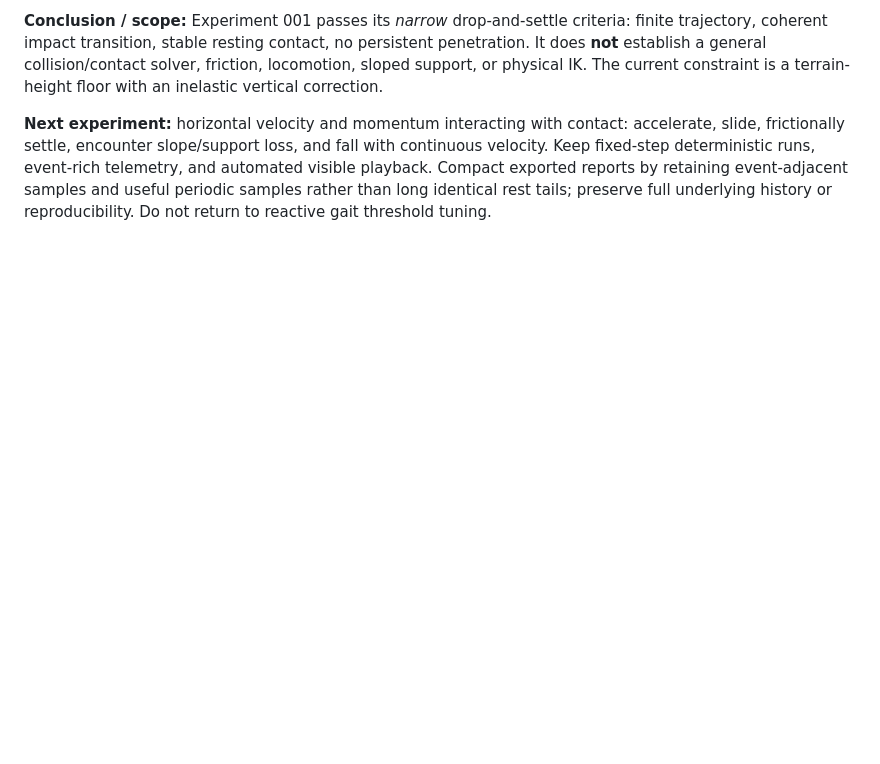
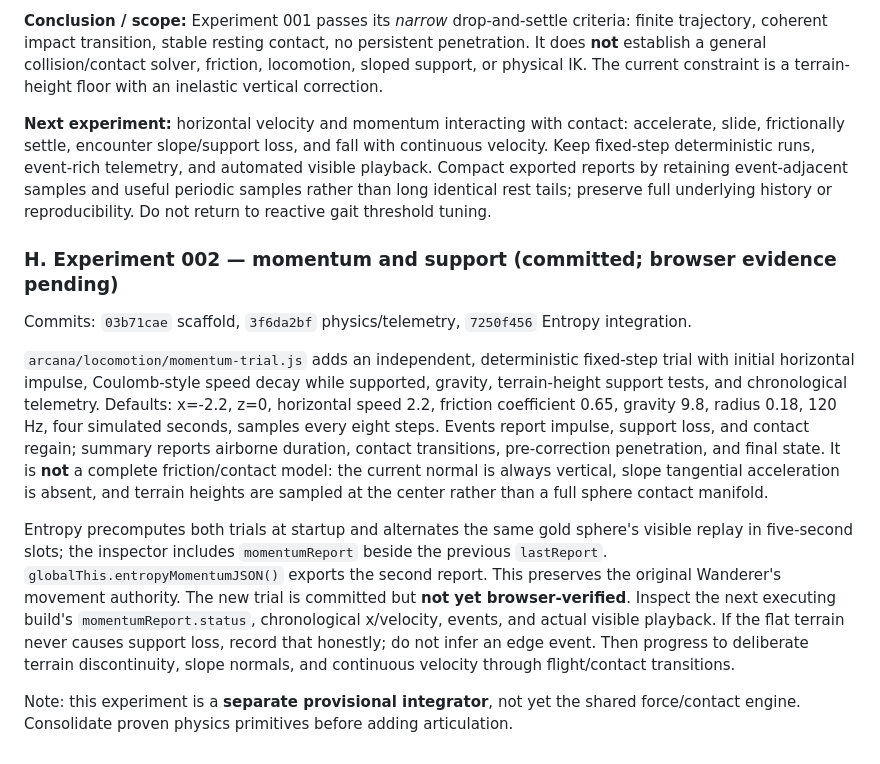
Before and after one commit to bonoj/Abyss, a Markdown page: shell/LOCOMOTION.md, the part around the change. Drawn GitHub-style; blank space fills up the shorter version.

Commit message:
docs: record momentum trial implementation, instrumentation and pending validation

```diff
--- a/shell/LOCOMOTION.md
+++ b/shell/LOCOMOTION.md
@@ -165,3 +165,14 @@ User supplied inspector from executing build `04c1b6fa`, ~60.14 FPS: `locomotion
 **Conclusion / scope:** Experiment 001 passes its *narrow* drop-and-settle criteria: finite trajectory, coherent impact transition, stable resting contact, no persistent penetration. It does **not** establish a general collision/contact solver, friction, locomotion, sloped support, or physical IK. The current constraint is a terrain-height floor with an inelastic vertical correction.
 
 **Next experiment:** horizontal velocity and momentum interacting with contact: accelerate, slide, frictionally settle, encounter slope/support loss, and fall with continuous velocity. Keep fixed-step deterministic runs, event-rich telemetry, and automated visible playback. Compact exported reports by retaining event-adjacent samples and useful periodic samples rather than long identical rest tails; preserve full underlying history or reproducibility. Do not return to reactive gait threshold tuning.
+
+
+### H. Experiment 002 — momentum and support (committed; browser evidence pending)
+
+Commits: `03b71cae` scaffold, `3f6da2bf` physics/telemetry, `7250f456` Entropy integration.
+
+`arcana/locomotion/momentum-trial.js` adds an independent, deterministic fixed-step trial with initial horizontal impulse, Coulomb-style speed decay while supported, gravity, terrain-height support tests, and chronological telemetry. Defaults: x=-2.2, z=0, horizontal speed 2.2, friction coefficient 0.65, gravity 9.8, radius 0.18, 120 Hz, four simulated seconds, samples every eight steps. Events report impulse, support loss, and contact regain; summary reports airborne duration, contact transitions, pre-correction penetration, and final state. It is **not** a complete friction/contact model: the current normal is always vertical, slope tangential acceleration is absent, and terrain heights are sampled at the center rather than a full sphere contact manifold.
+
+Entropy precomputes both trials at startup and alternates the same gold sphere's visible replay in five-second slots; the inspector includes `momentumReport` beside the previous `lastReport`. `globalThis.entropyMomentumJSON()` exports the second report. This preserves the original Wanderer's movement authority. The new trial is committed but **not yet browser-verified**. Inspect the next executing build's `momentumReport.status`, chronological x/velocity, events, and actual visible playback. If the flat terrain never causes support loss, record that honestly; do not infer an edge event. Then progress to deliberate terrain discontinuity, slope normals, and continuous velocity through flight/contact transitions.
+
+Note: this experiment is a **separate provisional integrator**, not yet the shared force/contact engine. Consolidate proven physics primitives before adding articulation.
```
